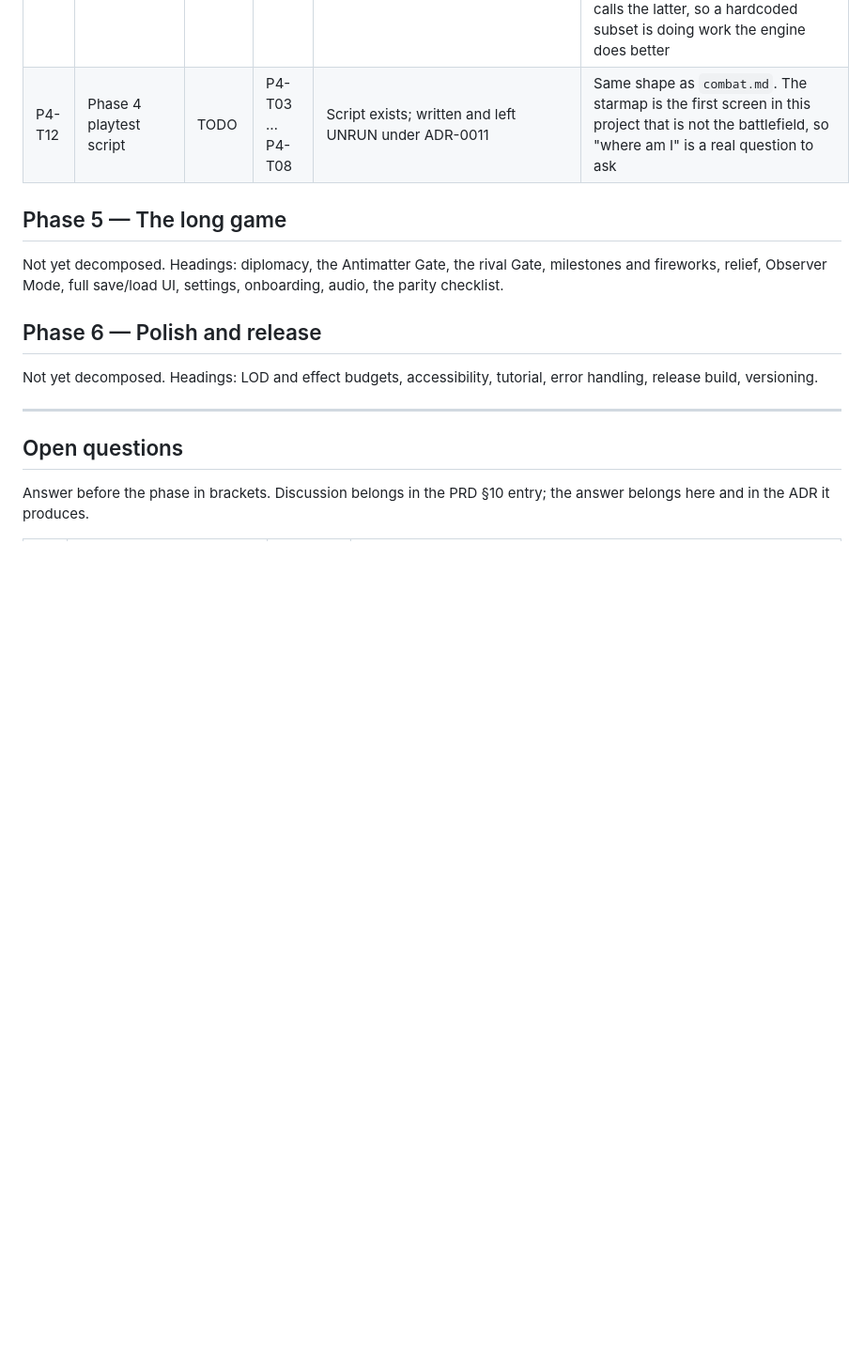
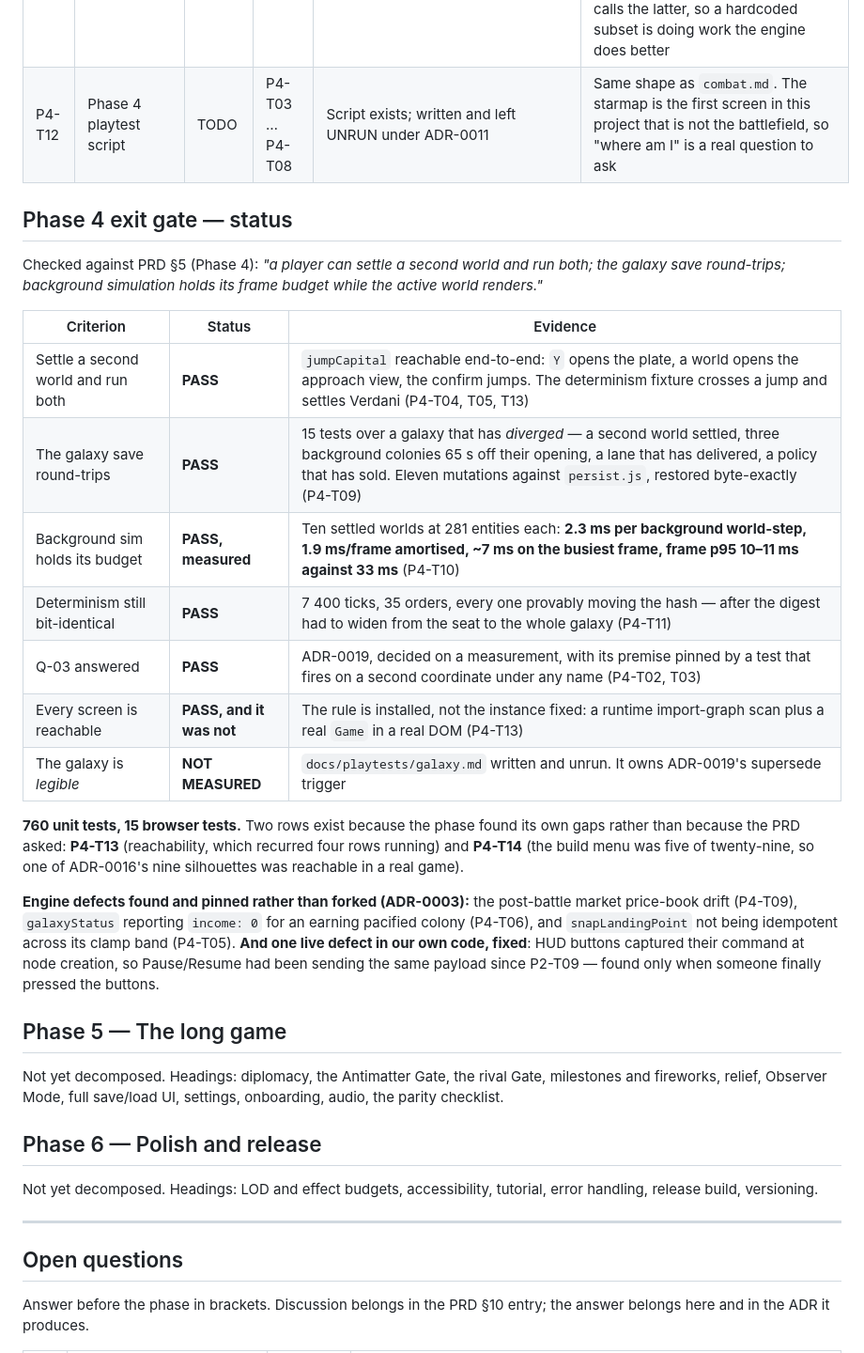
Before and after one commit to alma92350/3D-SpaceExploration-RTS, a Markdown page: docs/planning/TASKS.md, the part around the change. Shown at 94% size. Drawn GitHub-style; blank space fills up the shorter version.

Commit message:
Phase 4 exit gate
Closes Phase 4 on its automated criteria under ADR-0011. All three PRD
criteria pass and are measured; the legibility criterion is NOT MEASURED and
says so, which is the one the phase actually rests on.

Two of the fourteen rows exist because the phase found its own gaps rather
than because the PRD asked: reachability, which recurred four rows running,
and the build menu, which was five of twenty-nine.

Records the three engine defects pinned rather than forked, and the one live
defect in our own code that wiring the buttons exposed.

Co-Authored-By: Claude Opus 5 <noreply@anthropic.com>
Claude-Session: https://claude.ai/code/session_01RLbYYPrbhZzgHcnPkiFH26

```diff
--- a/docs/planning/TASKS.md
+++ b/docs/planning/TASKS.md
@@ -435,6 +435,32 @@ changes what this phase IS:*
 | P4-T14 | The build menu is five buildings of twenty-nine | TODO | — | Every building the engine defines and the player can afford is offerable; `prereqsMet` does the gating, not a hand-written list | **Found by asking what a player can actually build today: five buildings and five units.** `MVP_BUILDINGS` is a hardcoded Phase 1 subset — Command Center, Barracks, Habitat, Refinery, Turret — and Phase 2 shipped meshes, panels and economy logic for all 29 types without ever widening it. The consequence compounds through the tech tree: **Foundry, Arsenal, Spaceport and Star Dock are all unbuildable**, so of 18 unit types only Worker, Ranger, Colony Ship, Skiff and Bastion can be trained. **Of ADR-0016's nine new silhouettes — measured, mutation-tested, perf-gated — exactly one (the Ranger) is reachable in play**, and the Helium Bomb's two-ring blast warning sits behind a Star Dock four buildings deep in a tree with no entrance. It also quietly undermines the deferred playtests: `combat.md` asks testers to tell a Mender from a Ranger, which no tester could build. The fix is to stop hand-writing the list — `prereqsMet` and `canAfford` already exist and the HUD already calls the latter, so a hardcoded subset is doing work the engine does better |
 | P4-T12 | Phase 4 playtest script | TODO | P4-T03 … P4-T08 | Script exists; written and left UNRUN under ADR-0011 | Same shape as `combat.md`. The starmap is the first screen in this project that is not the battlefield, so "where am I" is a real question to ask |
 
+## Phase 4 exit gate — status
+
+Checked against PRD §5 (Phase 4): *"a player can settle a second world and run both; the galaxy save
+round-trips; background simulation holds its frame budget while the active world renders."*
+
+| Criterion | Status | Evidence |
+|---|---|---|
+| Settle a second world and run both | **PASS** | `jumpCapital` reachable end-to-end: `Y` opens the plate, a world opens the approach view, the confirm jumps. The determinism fixture crosses a jump and settles Verdani (P4-T04, T05, T13) |
+| The galaxy save round-trips | **PASS** | 15 tests over a galaxy that has *diverged* — a second world settled, three background colonies 65 s off their opening, a lane that has delivered, a policy that has sold. Eleven mutations against `persist.js`, restored byte-exactly (P4-T09) |
+| Background sim holds its budget | **PASS, measured** | Ten settled worlds at 281 entities each: **2.3 ms per background world-step, 1.9 ms/frame amortised, ~7 ms on the busiest frame, frame p95 10–11 ms against 33 ms** (P4-T10) |
+| Determinism still bit-identical | **PASS** | 7 400 ticks, 35 orders, every one provably moving the hash — after the digest had to widen from the seat to the whole galaxy (P4-T11) |
+| Q-03 answered | **PASS** | ADR-0019, decided on a measurement, with its premise pinned by a test that fires on a second coordinate under any name (P4-T02, T03) |
+| Every screen is reachable | **PASS, and it was not** | The rule is installed, not the instance fixed: a runtime import-graph scan plus a real `Game` in a real DOM (P4-T13) |
+| The galaxy is *legible* | **NOT MEASURED** | `docs/playtests/galaxy.md` written and unrun. It owns ADR-0019's supersede trigger |
+
+**760 unit tests, 15 browser tests.** Two rows exist because the phase found its own gaps rather than
+because the PRD asked: **P4-T13** (reachability, which recurred four rows running) and **P4-T14**
+(the build menu was five of twenty-nine, so one of ADR-0016's nine silhouettes was reachable in a
+real game).
+
+**Engine defects found and pinned rather than forked (ADR-0003):** the post-battle market price-book
+drift (P4-T09), `galaxyStatus` reporting `income: 0` for an earning pacified colony (P4-T06), and
+`snapLandingPoint` not being idempotent across its clamp band (P4-T05). **And one live defect in our
+own code, fixed**: HUD buttons captured their command at node creation, so Pause/Resume had been
+sending the same payload since P2-T09 — found only when someone finally pressed the buttons.
+
 ## Phase 5 — The long game
 
 Not yet decomposed. Headings: diplomacy, the Antimatter Gate, the rival Gate, milestones and
```
